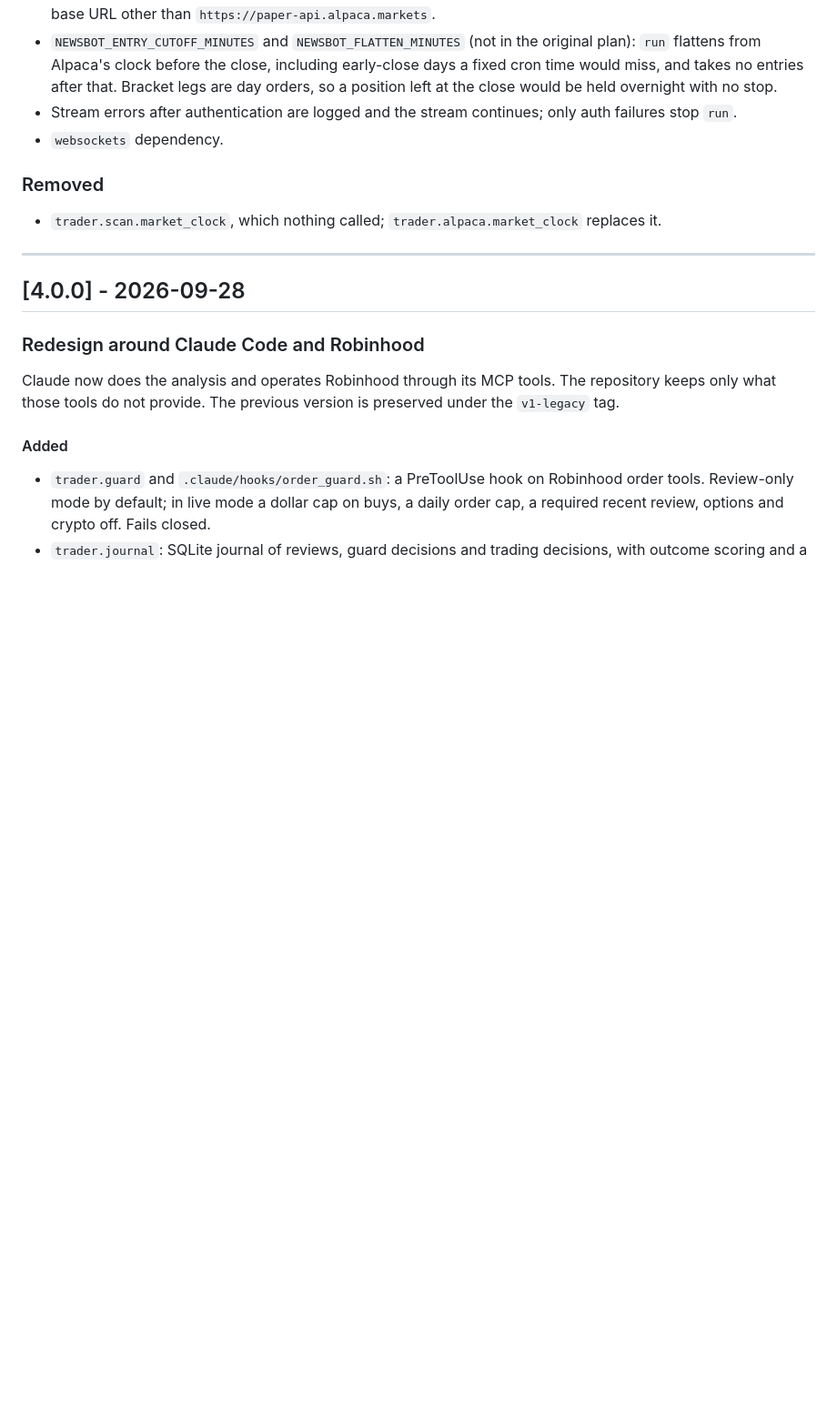
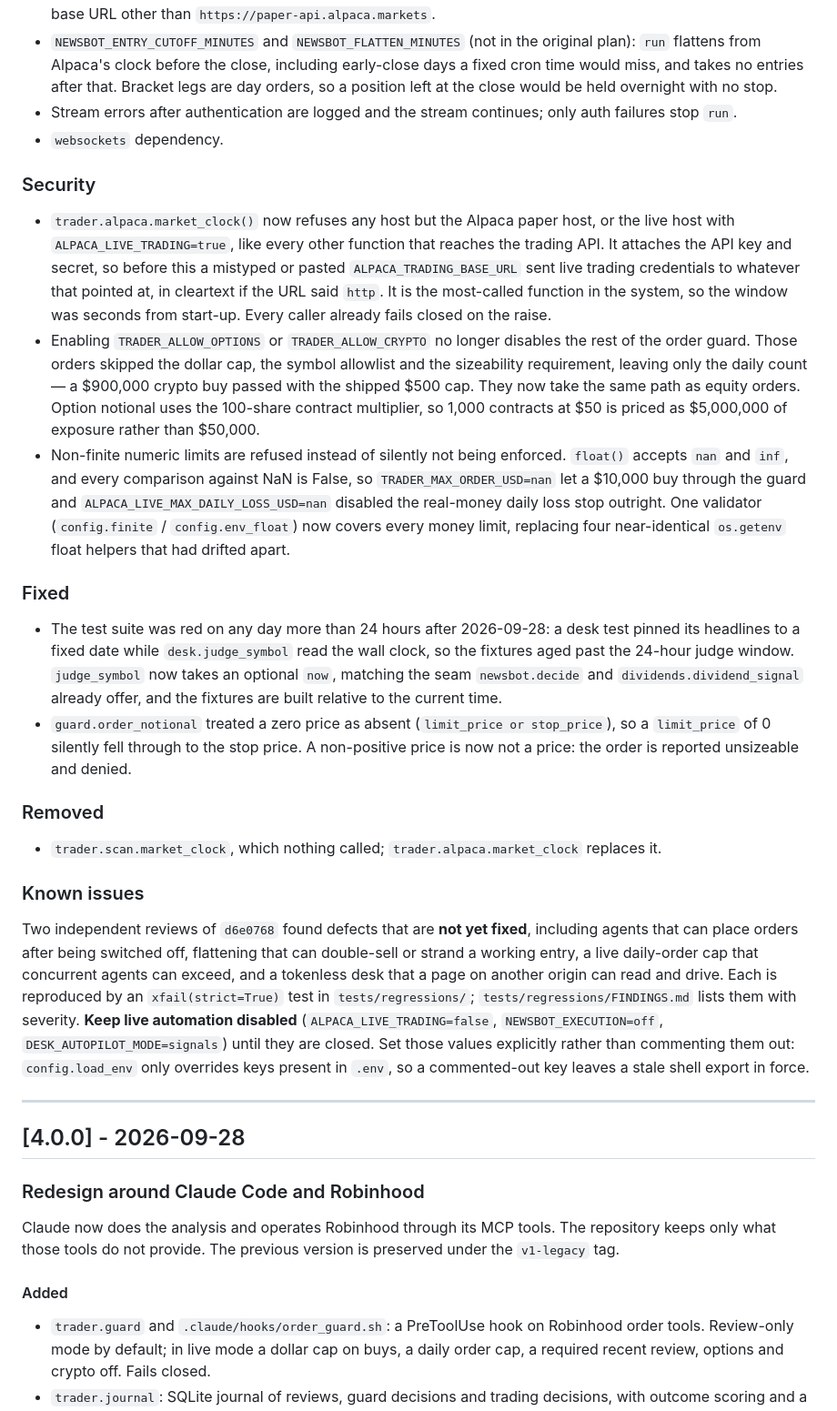
Before and after one commit to Ap6pack/ai-day-trader-agent, a Markdown page: CHANGELOG.md, the part around one of its changes. Shown at 91% size. Rendered like a GitHub page; blank space fills up the shorter version.

Commit message:
Document the review fixes, the new test tooling and the open findings
Fill in [Unreleased] for the six commits on this branch:

* Added - CI across Python 3.11/3.12/3.13, the tests/regressions/ package and
  its finding map, and the docs/evidence/ probe archive.
* Security - the market_clock() credential gate, the options/crypto guard
  bypass, and non-finite numeric limits. Each entry says what the defect let
  through rather than only naming the fix, since these are the entries a
  reader is deciding real-money exposure on.
* Fixed - the date-dependent desk test and the zero-price hole in
  order_notional.
* Known issues - the 19 defects from the two reviews that are NOT fixed, with
  a pointer to tests/regressions/FINDINGS.md and an explicit instruction to
  keep live automation disabled. It also records that commenting a key out of
  .env does not disable it, because config.load_env only overrides keys the
  file contains.

A changelog for a tool that can place real orders should say plainly what is
still broken, not just what was mended.

Co-Authored-By: Claude Opus 5 <noreply@anthropic.com>
Claude-Session: https://claude.ai/code/session_01WjEs8uaGo3y1BM5hjN3F3d

```diff
--- a/CHANGELOG.md
+++ b/CHANGELOG.md
@@ -77,8 +90,49 @@ All notable changes to this project will be documented in this file.
   failures stop `run`.
 - `websockets` dependency.
 
+### Security
+- `trader.alpaca.market_clock()` now refuses any host but the Alpaca paper host, or the
+  live host with `ALPACA_LIVE_TRADING=true`, like every other function that reaches the
+  trading API. It attaches the API key and secret, so before this a mistyped or pasted
+  `ALPACA_TRADING_BASE_URL` sent live trading credentials to whatever that pointed at,
+  in cleartext if the URL said `http`. It is the most-called function in the system, so
+  the window was seconds from start-up. Every caller already fails closed on the raise.
+- Enabling `TRADER_ALLOW_OPTIONS` or `TRADER_ALLOW_CRYPTO` no longer disables the rest
+  of the order guard. Those orders skipped the dollar cap, the symbol allowlist and the
+  sizeability requirement, leaving only the daily count — a $900,000 crypto buy passed
+  with the shipped $500 cap. They now take the same path as equity orders. Option
+  notional uses the 100-share contract multiplier, so 1,000 contracts at $50 is priced
+  as $5,000,000 of exposure rather than $50,000.
+- Non-finite numeric limits are refused instead of silently not being enforced.
+  `float()` accepts `nan` and `inf`, and every comparison against NaN is False, so
+  `TRADER_MAX_ORDER_USD=nan` let a $10,000 buy through the guard and
+  `ALPACA_LIVE_MAX_DAILY_LOSS_USD=nan` disabled the real-money daily loss stop outright.
+  One validator (`config.finite` / `config.env_float`) now covers every money limit,
+  replacing four near-identical `os.getenv` float helpers that had drifted apart.
+
+### Fixed
+- The test suite was red on any day more than 24 hours after 2026-09-28: a desk test
+  pinned its headlines to a fixed date while `desk.judge_symbol` read the wall clock,
+  so the fixtures aged past the 24-hour judge window. `judge_symbol` now takes an
+  optional `now`, matching the seam `newsbot.decide` and `dividends.dividend_signal`
+  already offer, and the fixtures are built relative to the current time.
+- `guard.order_notional` treated a zero price as absent (`limit_price or stop_price`),
+  so a `limit_price` of 0 silently fell through to the stop price. A non-positive price
+  is now not a price: the order is reported unsizeable and denied.
+
 ### Removed
 - `trader.scan.market_clock`, which nothing called; `trader.alpaca.market_clock` replaces it.
+
+### Known issues
+Two independent reviews of `d6e0768` found defects that are **not yet fixed**, including
+agents that can place orders after being switched off, flattening that can double-sell or
+strand a working entry, a live daily-order cap that concurrent agents can exceed, and a
+tokenless desk that a page on another origin can read and drive. Each is reproduced by an
+`xfail(strict=True)` test in `tests/regressions/`; `tests/regressions/FINDINGS.md` lists
+them with severity. **Keep live automation disabled** (`ALPACA_LIVE_TRADING=false`,
+`NEWSBOT_EXECUTION=off`, `DESK_AUTOPILOT_MODE=signals`) until they are closed. Set those
+values explicitly rather than commenting them out: `config.load_env` only overrides keys
+present in `.env`, so a commented-out key leaves a stale shell export in force.
 
 ---
 
```
Also changed, not shown: other parts of CHANGELOG.md (+13 -0 lines).
